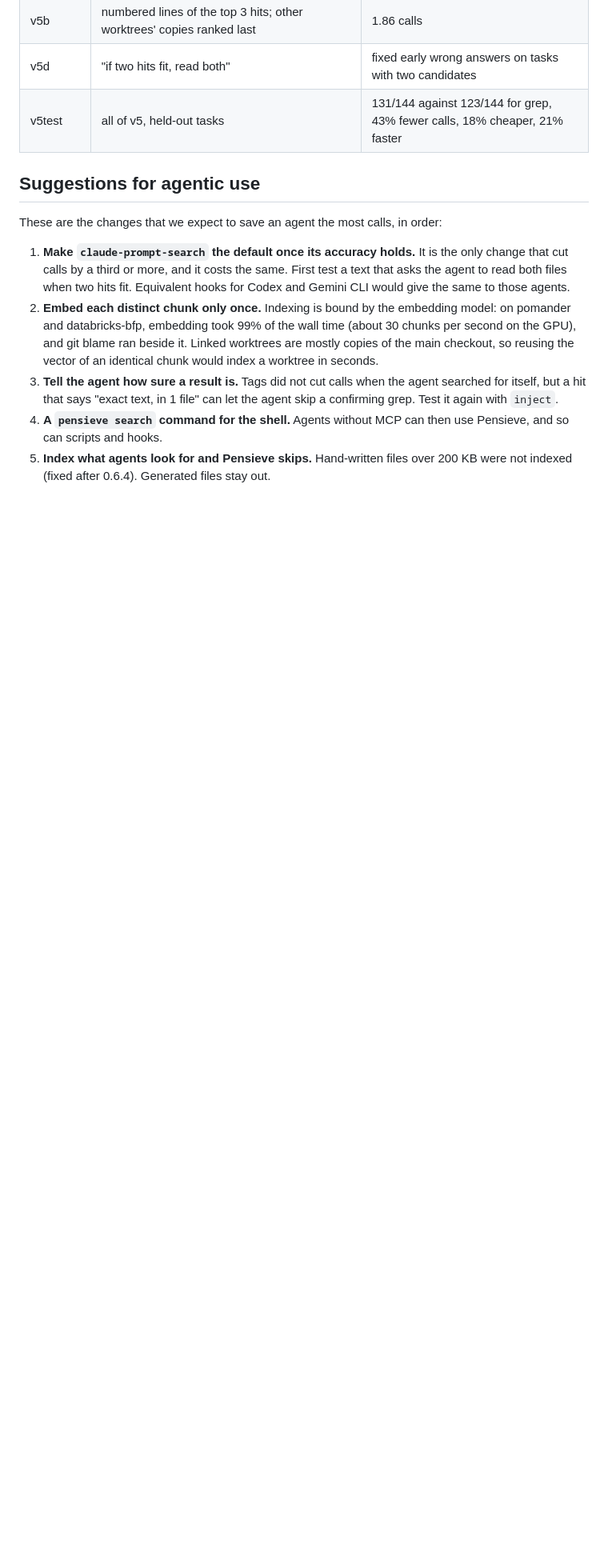
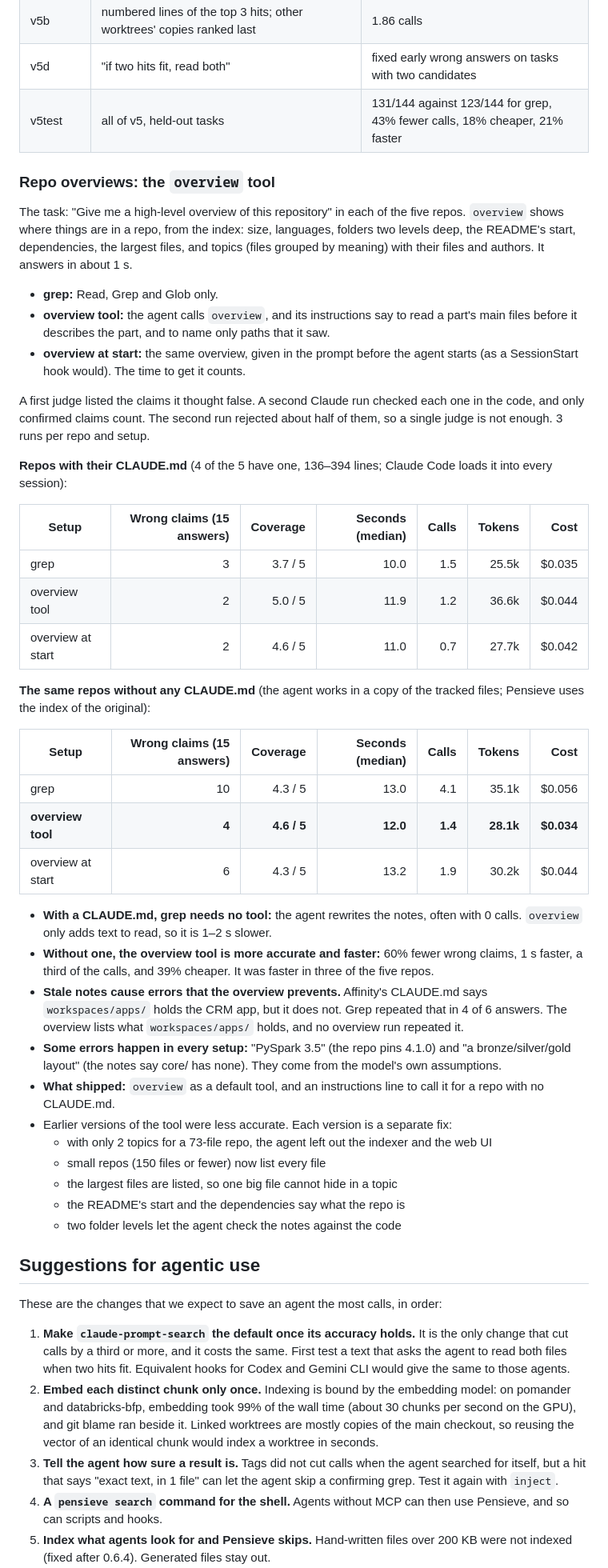
Before and after one commit to TedHaley/pensieve, a Markdown page: bench/STRATEGIES.md, the part around the change. Shown at 80% size. Rendered like a GitHub page; blank space fills up the shorter version.

Commit message:
bench: STRATEGIES.md records the repo overview tests
Co-Authored-By: Claude Opus 5.5 <noreply@anthropic.com>
Claude-Session: https://claude.ai/code/session_01XuaDqjW8A7chJ3Qjtg8yRQ

```diff
--- a/bench/STRATEGIES.md
+++ b/bench/STRATEGIES.md
@@ -172,6 +172,56 @@ rates are a little low. `agent_search.py` now loads only the repo's settings (`-
 | v5d | "if two hits fit, read both" | fixed early wrong answers on tasks with two candidates |
 | v5test | all of v5, held-out tasks | 131/144 against 123/144 for grep, 43% fewer calls, 18% cheaper, 21% faster |
 
+### Repo overviews: the `overview` tool
+
+The task: "Give me a high-level overview of this repository" in each of the five repos. `overview` shows where things
+are in a repo, from the index: size, languages, folders two levels deep, the README's start, dependencies, the largest
+files, and topics (files grouped by meaning) with their files and authors. It answers in about 1 s.
+
+- **grep:** Read, Grep and Glob only.
+- **overview tool:** the agent calls `overview`, and its instructions say to read a part's main files before it
+  describes the part, and to name only paths that it saw.
+- **overview at start:** the same overview, given in the prompt before the agent starts (as a SessionStart hook
+  would). The time to get it counts.
+
+A first judge listed the claims it thought false. A second Claude run checked each one in the code, and only
+confirmed claims count. The second run rejected about half of them, so a single judge is not enough. 3 runs per repo
+and setup.
+
+**Repos with their CLAUDE.md** (4 of the 5 have one, 136–394 lines; Claude Code loads it into every session):
+
+| Setup | Wrong claims (15 answers) | Coverage | Seconds (median) | Calls | Tokens | Cost |
+|---|---:|---:|---:|---:|---:|---:|
+| grep | 3 | 3.7 / 5 | 10.0 | 1.5 | 25.5k | $0.035 |
+| overview tool | 2 | 5.0 / 5 | 11.9 | 1.2 | 36.6k | $0.044 |
+| overview at start | 2 | 4.6 / 5 | 11.0 | 0.7 | 27.7k | $0.042 |
+
+**The same repos without any CLAUDE.md** (the agent works in a copy of the tracked files; Pensieve uses the index of
+the original):
+
+| Setup | Wrong claims (15 answers) | Coverage | Seconds (median) | Calls | Tokens | Cost |
+|---|---:|---:|---:|---:|---:|---:|
+| grep | 10 | 4.3 / 5 | 13.0 | 4.1 | 35.1k | $0.056 |
+| **overview tool** | **4** | **4.6 / 5** | **12.0** | **1.4** | **28.1k** | **$0.034** |
+| overview at start | 6 | 4.3 / 5 | 13.2 | 1.9 | 30.2k | $0.044 |
+
+- **With a CLAUDE.md, grep needs no tool:** the agent rewrites the notes, often with 0 calls. `overview` only adds
+  text to read, so it is 1–2 s slower.
+- **Without one, the overview tool is more accurate and faster:** 60% fewer wrong claims, 1 s faster, a third of the
+  calls, and 39% cheaper. It was faster in three of the five repos.
+- **Stale notes cause errors that the overview prevents.** Affinity's CLAUDE.md says `workspaces/apps/` holds the CRM
+  app, but it does not. Grep repeated that in 4 of 6 answers. The overview lists what `workspaces/apps/` holds, and
+  no overview run repeated it.
+- **Some errors happen in every setup:** "PySpark 3.5" (the repo pins 4.1.0) and "a bronze/silver/gold layout" (the
+  notes say core/ has none). They come from the model's own assumptions.
+- **What shipped:** `overview` as a default tool, and an instructions line to call it for a repo with no CLAUDE.md.
+- Earlier versions of the tool were less accurate. Each version is a separate fix:
+  - with only 2 topics for a 73-file repo, the agent left out the indexer and the web UI
+  - small repos (150 files or fewer) now list every file
+  - the largest files are listed, so one big file cannot hide in a topic
+  - the README's start and the dependencies say what the repo is
+  - two folder levels let the agent check the notes against the code
+
 ## Suggestions for agentic use
 
 These are the changes that we expect to save an agent the most calls, in order:
```
